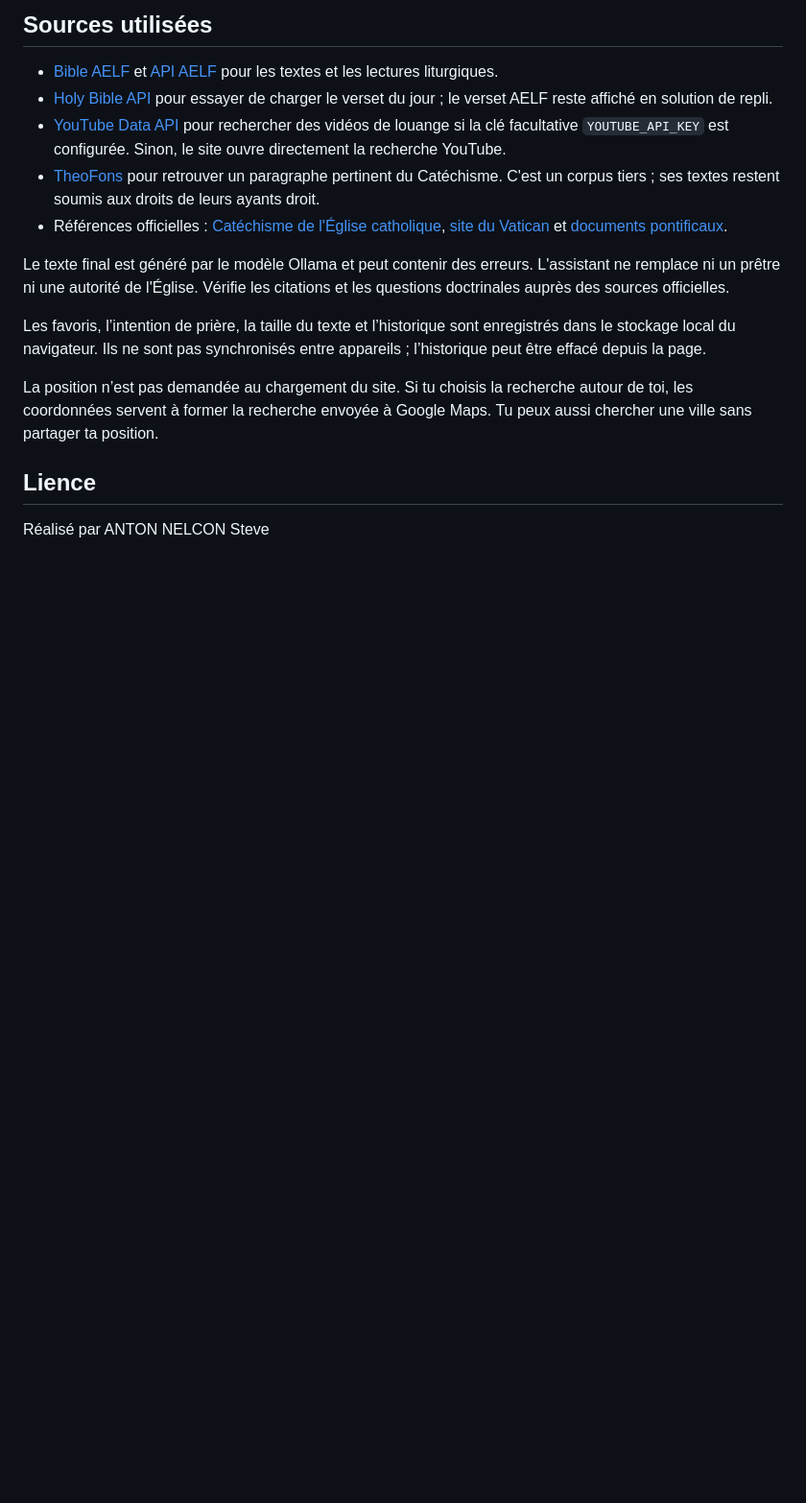
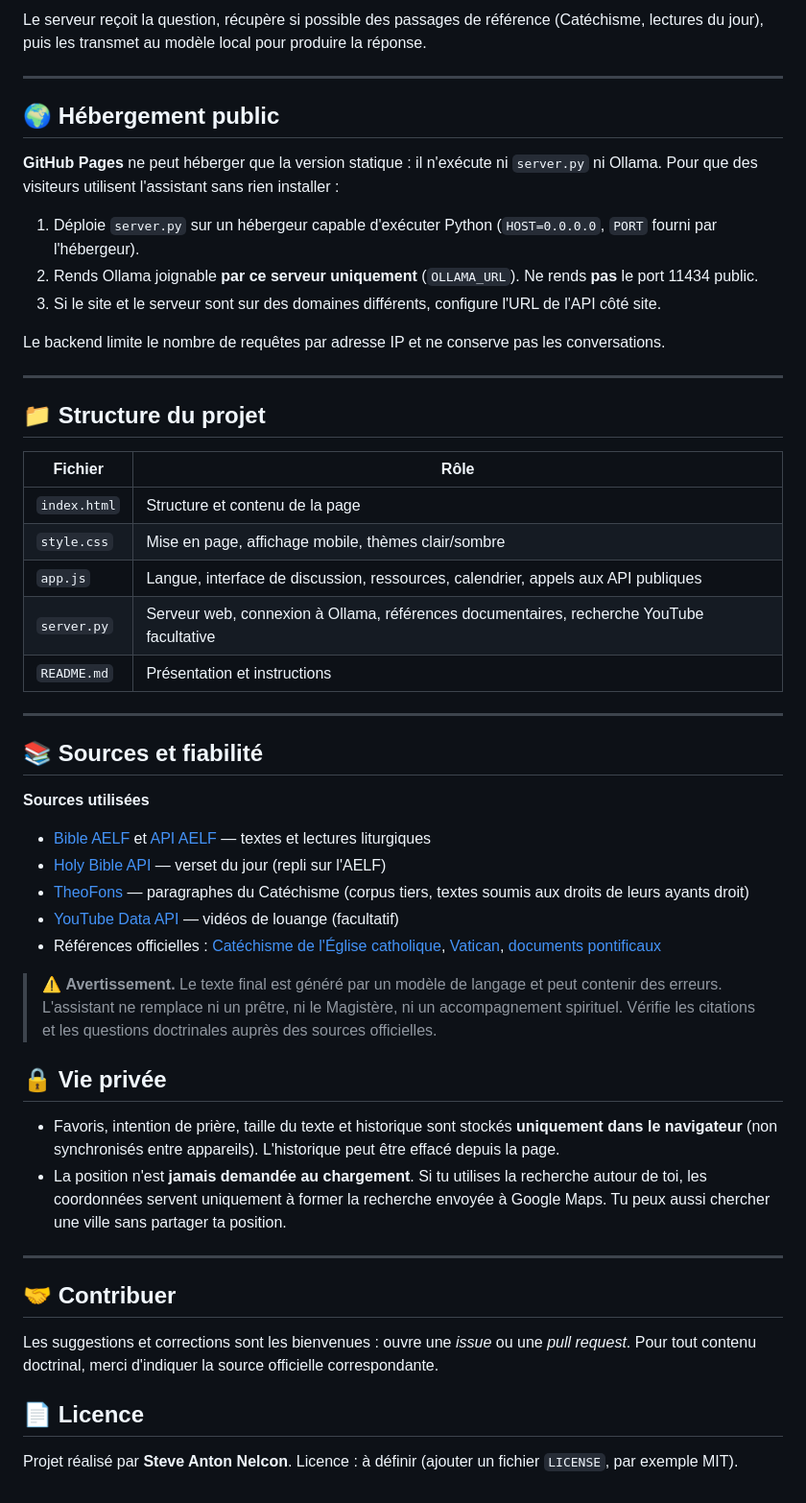
Before and after one commit to an-Steve/Agent-IA-Catholique, a Markdown page: README.md, the part around one of its changes. Shown at 96% size. GitHub-like rendering; blank space fills up the shorter version.

```diff
--- a/README.md
+++ b/README.md
@@ -161,17 +163,55 @@ GitHub Pages publie les fichiers de la page, mais **ne démarre pas le modèle O
 
-## Sources utilisées
+Le serveur reçoit la question, récupère si possible des passages de référence (Catéchisme, lectures du jour), puis les transmet au modèle local pour produire la réponse.
 
-- [Bible AELF](https://www.aelf.org/bible) et [API AELF](https://api.aelf.org/) pour les textes et les lectures liturgiques.
-- [Holy Bible API](https://holy-bible-api.com/docs/) pour essayer de charger le verset du jour ; le verset AELF reste affiché en solution de repli.
-- [YouTube Data API](https://developers.google.com/youtube/v3/docs/search/list) pour rechercher des vidéos de louange si la clé facultative `YOUTUBE_API_KEY` est configurée. Sinon, le site ouvre directement la recherche YouTube.
-- [TheoFons](https://theofons.net/la/api) pour retrouver un paragraphe pertinent du Catéchisme. C'est un corpus tiers ; ses textes restent soumis aux droits de leurs ayants droit.
-- Références officielles : [Catéchisme de l'Église catholique](https://www.vatican.va/archive/FRA0013/_INDEX.HTM), [site du Vatican](https://www.vatican.va/content/vatican/fr.html) et [documents pontificaux](https://www.vatican.va/offices/papal_docs_list_fr.html).
+---
 
-Le texte final est généré par le modèle Ollama et peut contenir des erreurs. L'assistant ne remplace ni un prêtre ni une autorité de l'Église. Vérifie les citations et les questions doctrinales auprès des sources officielles.
+## 🌍 Hébergement public
 
-Les favoris, l’intention de prière, la taille du texte et l’historique sont enregistrés dans le stockage local du navigateur. Ils ne sont pas synchronisés entre appareils ; l’historique peut être effacé depuis la page.
+**GitHub Pages** ne peut héberger que la version statique : il n'exécute ni `server.py` ni Ollama. Pour que des visiteurs utilisent l'assistant sans rien installer :
 
-La position n’est pas demandée au chargement du site. Si tu choisis la recherche autour de toi, les coordonnées servent à former la recherche envoyée à Google Maps. Tu peux aussi chercher une ville sans partager ta position.
+1. Déploie `server.py` sur un hébergeur capable d'exécuter Python (`HOST=0.0.0.0`, `PORT` fourni par l'hébergeur).
+2. Rends Ollama joignable **par ce serveur uniquement** (`OLLAMA_URL`). Ne rends **pas** le port 11434 public.
+3. Si le site et le serveur sont sur des domaines différents, configure l'URL de l'API côté site.
 
-## Lience
-Réalisé par ANTON NELCON Steve
+Le backend limite le nombre de requêtes par adresse IP et ne conserve pas les conversations.
+
+---
+
+## 📁 Structure du projet
+
+| Fichier | Rôle |
+|---|---|
+| `index.html` | Structure et contenu de la page |
+| `style.css` | Mise en page, affichage mobile, thèmes clair/sombre |
+| `app.js` | Langue, interface de discussion, ressources, calendrier, appels aux API publiques |
+| `server.py` | Serveur web, connexion à Ollama, références documentaires, recherche YouTube facultative |
+| `README.md` | Présentation et instructions |
+
+---
+
+## 📚 Sources et fiabilité
+
+**Sources utilisées**
+
+- [Bible AELF](https://www.aelf.org/bible) et [API AELF](https://api.aelf.org/) — textes et lectures liturgiques
+- [Holy Bible API](https://holy-bible-api.com/docs/) — verset du jour (repli sur l'AELF)
+- [TheoFons](https://theofons.net/la/api) — paragraphes du Catéchisme (corpus tiers, textes soumis aux droits de leurs ayants droit)
+- [YouTube Data API](https://developers.google.com/youtube/v3/docs/search/list) — vidéos de louange (facultatif)
+- Références officielles : [Catéchisme de l'Église catholique](https://www.vatican.va/archive/FRA0013/_INDEX.HTM), [Vatican](https://www.vatican.va/content/vatican/fr.html), [documents pontificaux](https://www.vatican.va/offices/papal_docs_list_fr.html)
+
+> ⚠️ **Avertissement.** Le texte final est généré par un modèle de langage et peut contenir des erreurs. L'assistant ne remplace ni un prêtre, ni le Magistère, ni un accompagnement spirituel. Vérifie les citations et les questions doctrinales auprès des sources officielles.
+
+## 🔒 Vie privée
+
+- Favoris, intention de prière, taille du texte et historique sont stockés **uniquement dans le navigateur** (non synchronisés entre appareils). L'historique peut être effacé depuis la page.
+- La position n'est **jamais demandée au chargement**. Si tu utilises la recherche autour de toi, les coordonnées servent uniquement à former la recherche envoyée à Google Maps. Tu peux aussi chercher une ville sans partager ta position.
+
+---
+
+## 🤝 Contribuer
+
+Les suggestions et corrections sont les bienvenues : ouvre une *issue* ou une *pull request*. Pour tout contenu doctrinal, merci d'indiquer la source officielle correspondante.
+
+## 📄 Licence
+
+Projet réalisé par **Steve Anton Nelcon**. Licence : à définir (ajouter un fichier `LICENSE`, par exemple MIT).
```
Also changed, not shown: other parts of README.md (+111 -109 lines).
